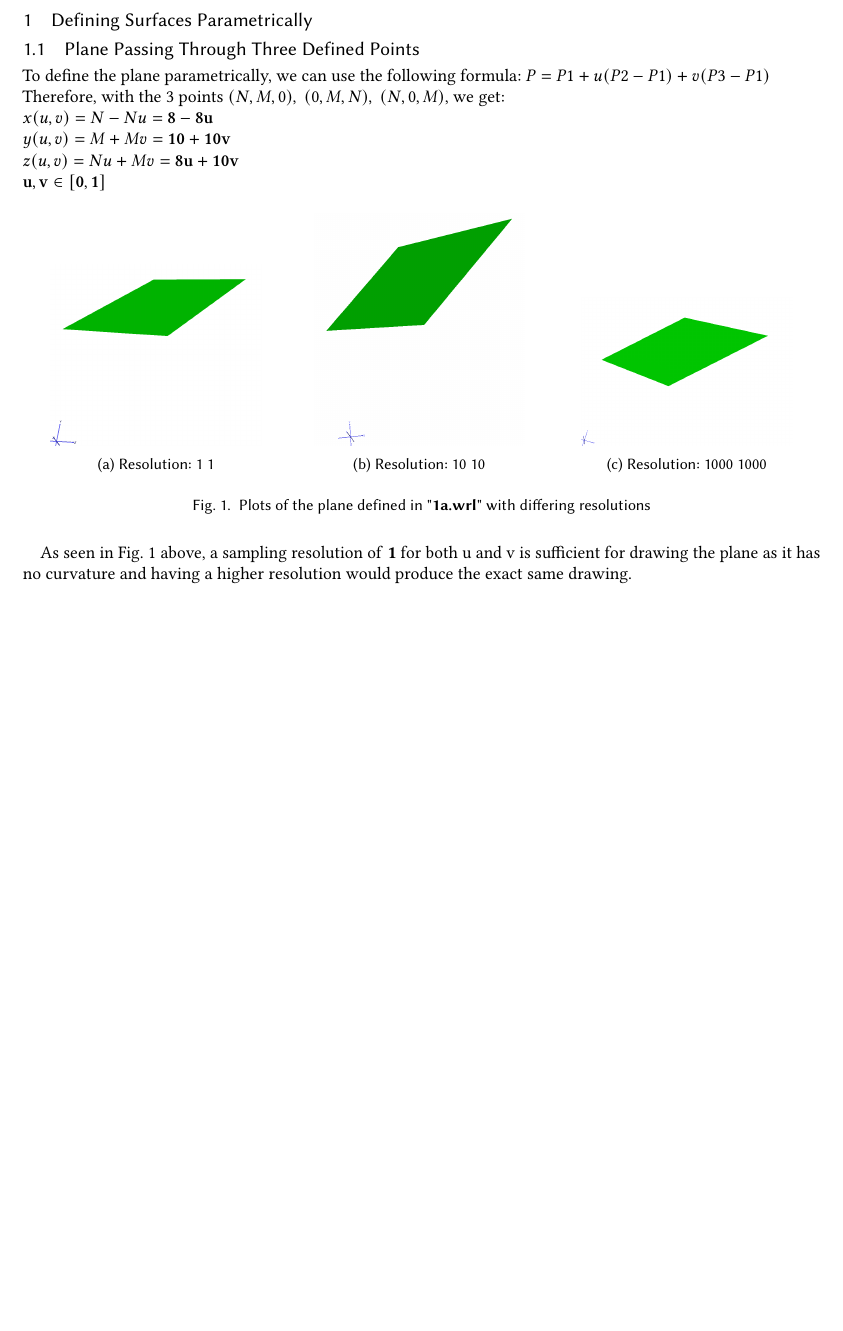
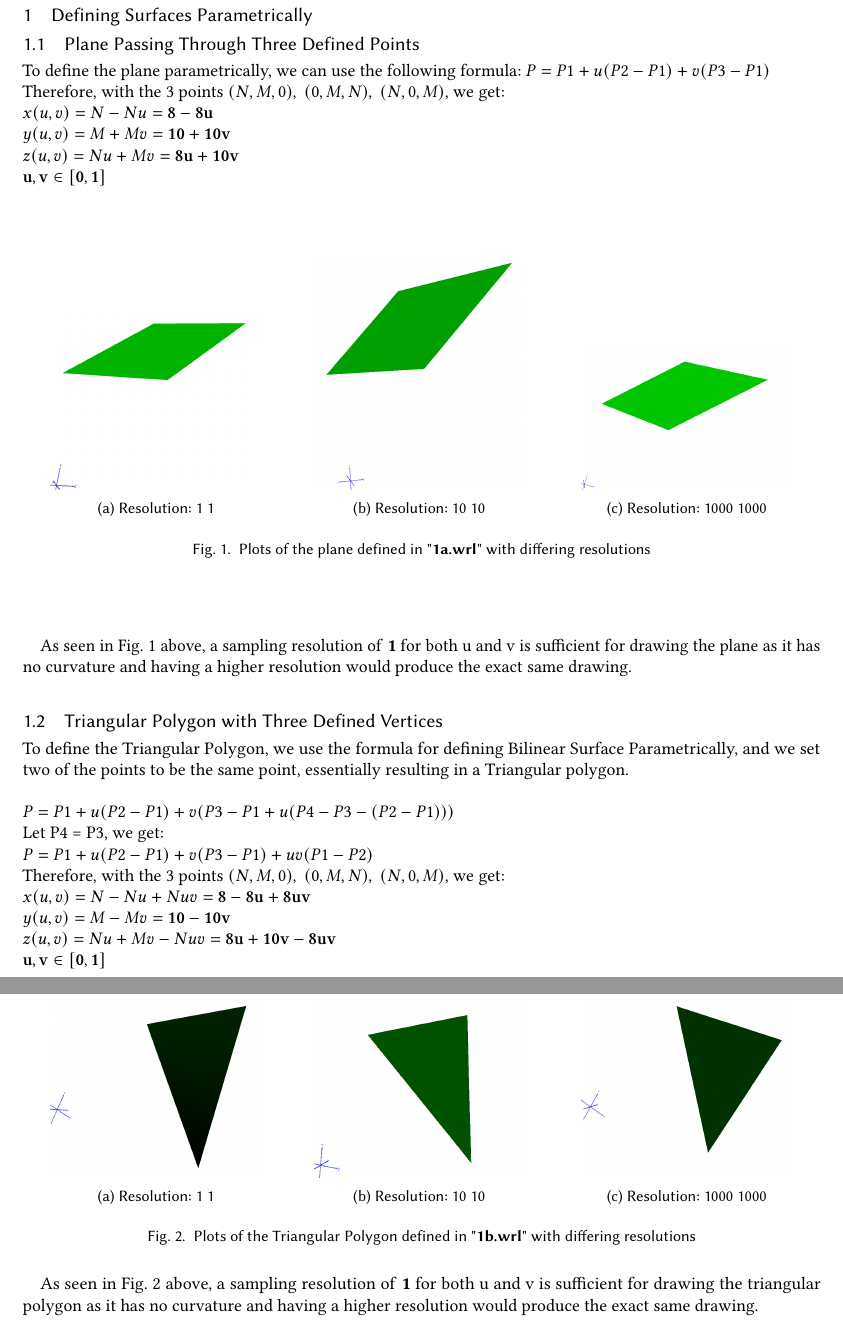
Before and after one commit to yushao2/CZ2003, a LaTeX paper (labs/Lab2/docs/CZ2003Lab2.tex): part of page 3 of 3 before the commit and two parts of pages 3 and 4 of 4 after it, the two joined at a grey line, cut so that both start at the same text, the shorter picture padded with empty space. Compiled offline with pdfLaTeX.

Commit message:
Completed 1b

```diff
--- a/labs/Lab2/docs/CZ2003Lab2.tex
+++ b/labs/Lab2/docs/CZ2003Lab2.tex
@@ -137,12 +137,45 @@ Therefore, with the 3 points \((N, M, 0),\ (0, M, N),\ (N, 0, M)\), we get:\\
 	\caption{Plots of the plane defined in "\textbf{1a.wrl}" with differing resolutions}
 	\label{fig:1a}
 \end{figure}
-
 As seen in Fig. \ref{fig:1a} above, a sampling resolution of \textbf{1} for both u and v is
 sufficient for drawing the plane as it has no curvature and having a higher resolution would
 produce the exact same drawing.
 
+\subsection{Triangular Polygon with Three Defined Vertices}
+To define the Triangular Polygon, we use the formula for defining Bilinear Surface Parametrically,
+and we set two of the points to be the same point, essentially resulting in a Triangular polygon.\\\\
+\(P = P1 + u(P2-P1) + v(P3-P1+u(P4-P3-(P2-P1)))\)\\
+Let P4 = P3, we get:\\
+\(P = P1 + u(P2 - P1) + v(P3 - P1) + uv(P1 - P2)\)\\
+Therefore, with the 3 points \((N, M, 0),\ (0, M, N),\ (N, 0, M)\), we get:\\
+\(x(u,v) = N - Nu + Nuv = \mathbf{8 - 8u + 8uv}\)\\
+\(y(u,v) = M - Mv = \mathbf{10 - 10v}\)\\
+\(z(u,v) = Nu + Mv - Nuv = \mathbf{8u + 10v - 8uv}\)\\
+\(\mathbf{u,v \in [0,1]}\)
 
+\begin{figure}[H]
+	\begin{subfigure}{.33\textwidth}
+	  \centering
+	  \includegraphics[width=.8\linewidth]{fig/1b1_1}
+	  \caption{Resolution: 1 1}
+	\end{subfigure}%
+	\begin{subfigure}{.33\textwidth}
+	  \centering
+	  \includegraphics[width=.8\linewidth]{fig/1b10_10}
+	  \caption{Resolution: 10 10}
+	\end{subfigure}
+	\begin{subfigure}{.33\textwidth}
+		\centering
+		\includegraphics[width=.8\linewidth]{fig/1b1000_1000}
+		\caption{Resolution: 1000 1000}
+	  \end{subfigure}
+	\caption{Plots of the Triangular Polygon defined in "\textbf{1b.wrl}" with differing resolutions}
+	\label{fig:1b}
+\end{figure}
+
+As seen in Fig. \ref{fig:1b} above, a sampling resolution of \textbf{1} for both u and v is
+sufficient for drawing the triangular polygon as it has no curvature and having a higher resolution would
+produce the exact same drawing.
 \bibliographystyle{ACM-Reference-Format}
 \newpage
 
```
Also changed, not shown: labs/Lab2/docs/CZ2003Lab2.pdf, labs/Lab2/docs/fig/1b1000_1000.PNG (added), labs/Lab2/docs/fig/1b10_10.PNG (added), labs/Lab2/docs/fig/1b1_1.PNG (added), 1 other file.
